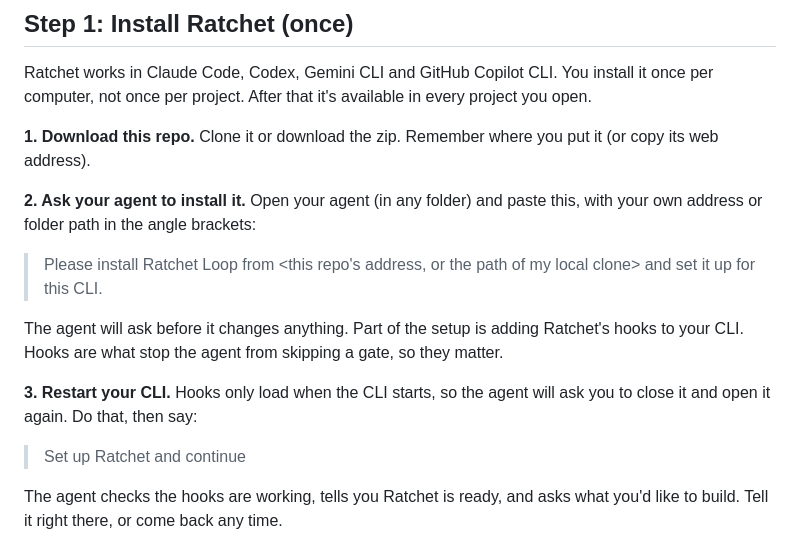
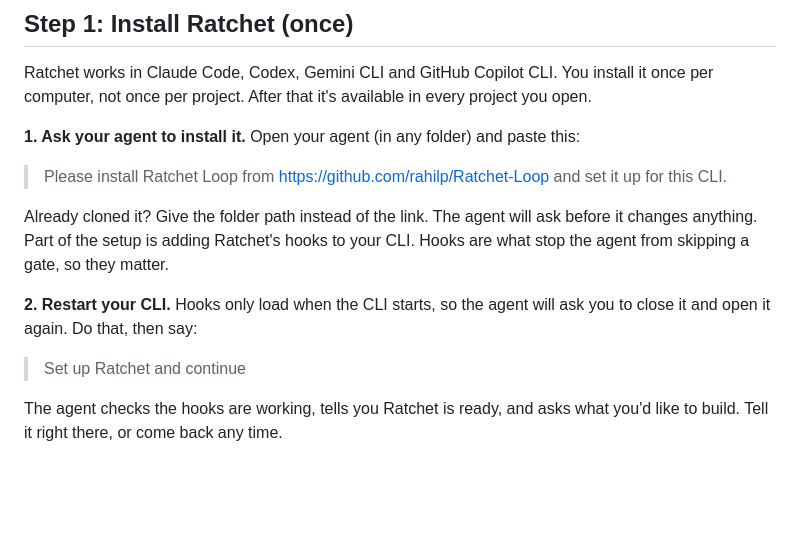
Before and after one commit to rahilp/Ratchet-Loop, a Markdown page: README.md, the part around the change. Rendered like a GitHub page; blank space fills up the shorter version.

Commit message:
README: install from the GitHub link

```diff
--- a/README.md
+++ b/README.md
@@ -10,15 +10,13 @@ You don't type any commands. You talk to your agent like normal, and it runs Rat
 
 Ratchet works in Claude Code, Codex, Gemini CLI and GitHub Copilot CLI. You install it once per computer, not once per project. After that it's available in every project you open.
 
-**1. Download this repo.** Clone it or download the zip. Remember where you put it (or copy its web address).
+**1. Ask your agent to install it.** Open your agent (in any folder) and paste this:
 
-**2. Ask your agent to install it.** Open your agent (in any folder) and paste this, with your own address or folder path in the angle brackets:
+> Please install Ratchet Loop from https://github.com/rahilp/Ratchet-Loop and set it up for this CLI.
 
-> Please install Ratchet Loop from <this repo's address, or the path of my local clone> and set it up for this CLI.
+Already cloned it? Give the folder path instead of the link. The agent will ask before it changes anything. Part of the setup is adding Ratchet's hooks to your CLI. Hooks are what stop the agent from skipping a gate, so they matter.
 
-The agent will ask before it changes anything. Part of the setup is adding Ratchet's hooks to your CLI. Hooks are what stop the agent from skipping a gate, so they matter.
-
-**3. Restart your CLI.** Hooks only load when the CLI starts, so the agent will ask you to close it and open it again. Do that, then say:
+**2. Restart your CLI.** Hooks only load when the CLI starts, so the agent will ask you to close it and open it again. Do that, then say:
 
 > Set up Ratchet and continue
 
```
